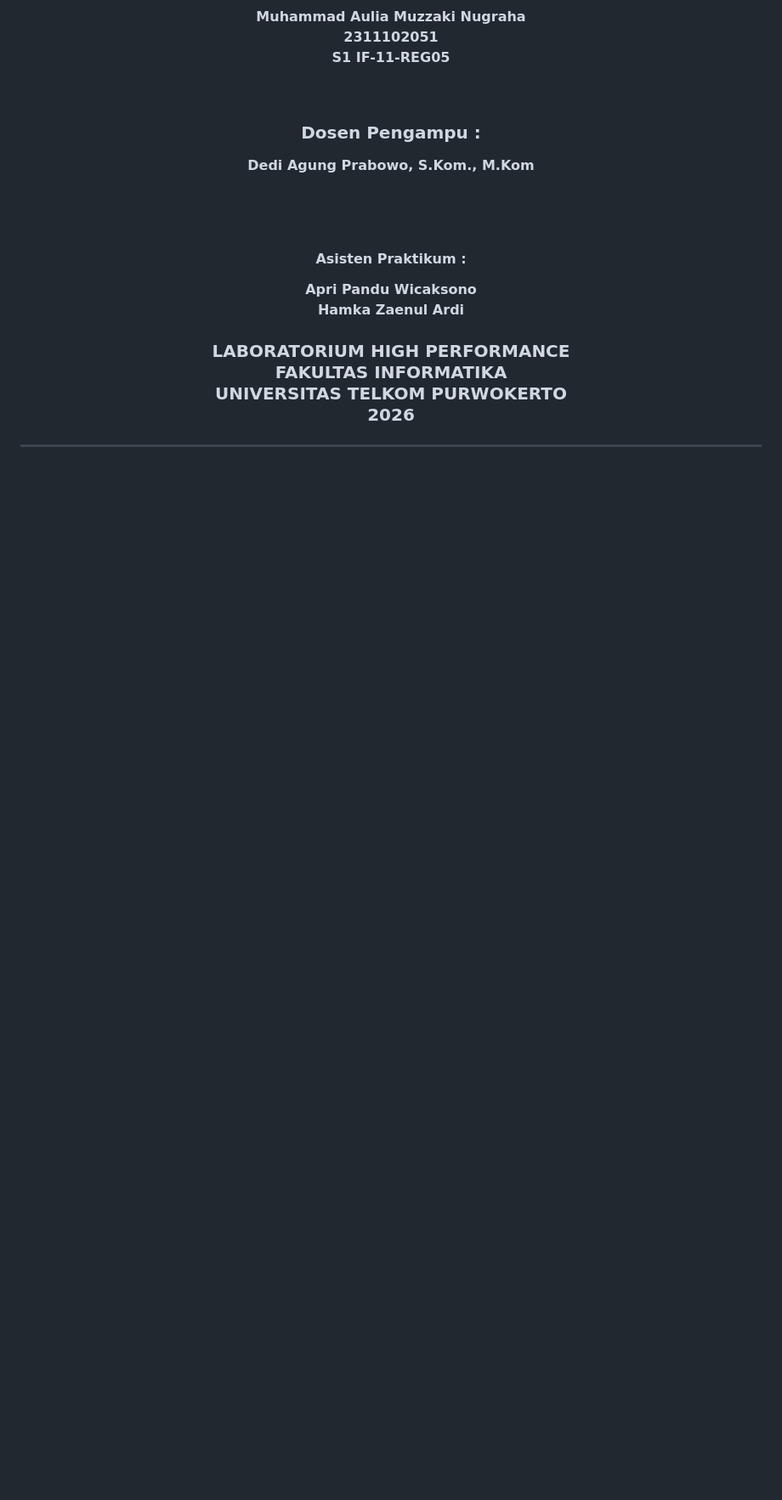
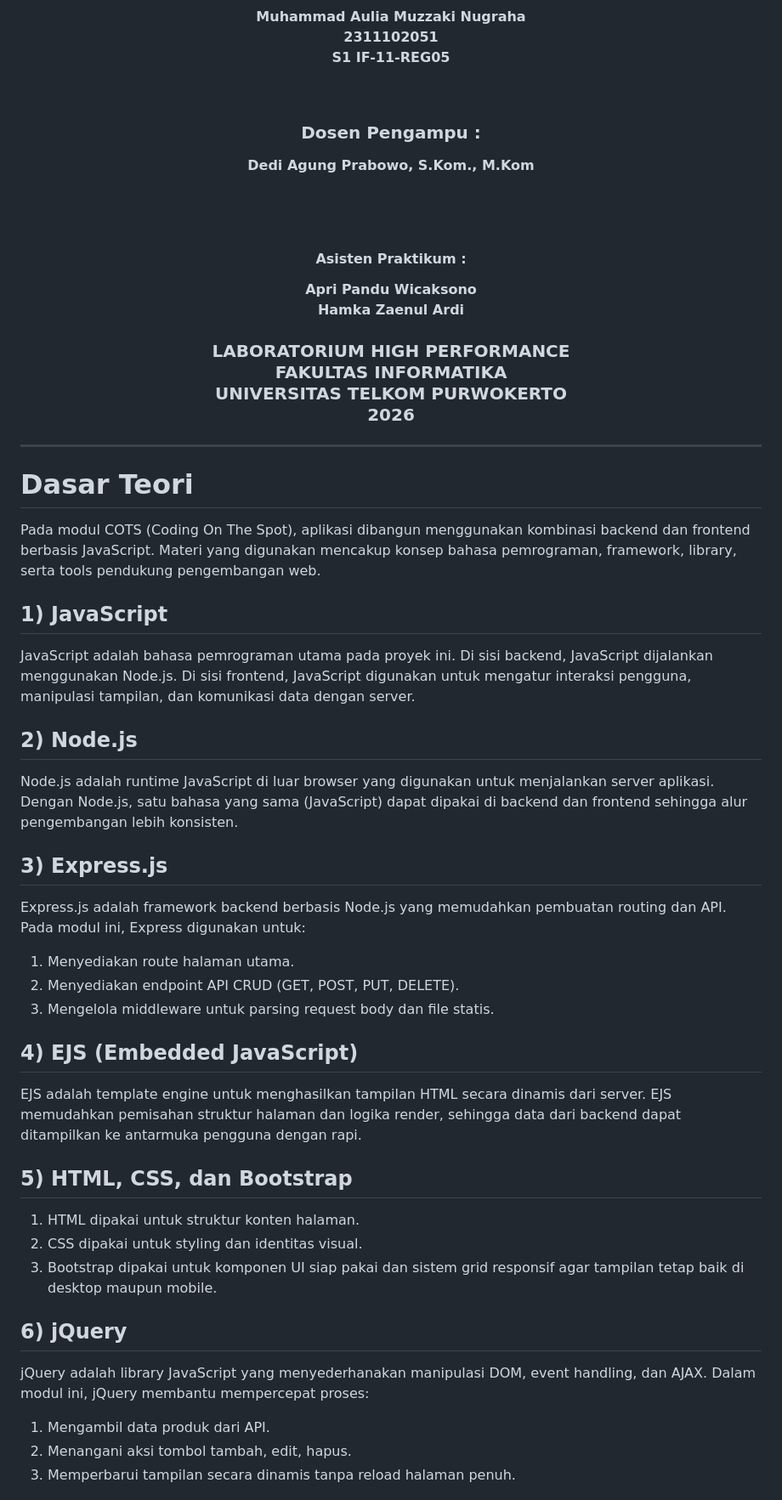
Before and after one commit to Aplikasi-Berbasis-Platform-S1IF-11-05/modul-6, a Markdown page: 2311102051_MuhammadAuliaMuzzakiNugraha/README.md, the part around one of its changes. Shown at 85% size. Rendered like a GitHub page; blank space fills up the shorter version.

```diff
--- a/2311102051_MuhammadAuliaMuzzakiNugraha/README.md
+++ b/2311102051_MuhammadAuliaMuzzakiNugraha/README.md
@@ -32,3 +32,34 @@
 </div>
 
 <hr>
+
+# Dasar Teori
+
+Pada modul COTS (Coding On The Spot), aplikasi dibangun menggunakan kombinasi backend dan frontend berbasis JavaScript. Materi yang digunakan mencakup konsep bahasa pemrograman, framework, library, serta tools pendukung pengembangan web.
+
+## 1) JavaScript
+JavaScript adalah bahasa pemrograman utama pada proyek ini. Di sisi backend, JavaScript dijalankan menggunakan Node.js. Di sisi frontend, JavaScript digunakan untuk mengatur interaksi pengguna, manipulasi tampilan, dan komunikasi data dengan server.
+
+## 2) Node.js
+Node.js adalah runtime JavaScript di luar browser yang digunakan untuk menjalankan server aplikasi. Dengan Node.js, satu bahasa yang sama (JavaScript) dapat dipakai di backend dan frontend sehingga alur pengembangan lebih konsisten.
+
+## 3) Express.js
+Express.js adalah framework backend berbasis Node.js yang memudahkan pembuatan routing dan API. Pada modul ini, Express digunakan untuk:
+1. Menyediakan route halaman utama.
+2. Menyediakan endpoint API CRUD (GET, POST, PUT, DELETE).
+3. Mengelola middleware untuk parsing request body dan file statis.
+
+## 4) EJS (Embedded JavaScript)
+EJS adalah template engine untuk menghasilkan tampilan HTML secara dinamis dari server. EJS memudahkan pemisahan struktur halaman dan logika render, sehingga data dari backend dapat ditampilkan ke antarmuka pengguna dengan rapi.
+
+## 5) HTML, CSS, dan Bootstrap
+1. HTML dipakai untuk struktur konten halaman.
+2. CSS dipakai untuk styling dan identitas visual.
+3. Bootstrap dipakai untuk komponen UI siap pakai dan sistem grid responsif agar tampilan tetap baik di desktop maupun mobile.
+
+## 6) jQuery
+jQuery adalah library JavaScript yang menyederhanakan manipulasi DOM, event handling, dan AJAX. Dalam modul ini, jQuery membantu mempercepat proses:
+1. Mengambil data produk dari API.
+2. Menangani aksi tombol tambah, edit, hapus.
+3. Memperbarui tampilan secara dinamis tanpa reload halaman penuh.
+
```
Also changed, not shown: other parts of 2311102051_MuhammadAuliaMuzzakiNugraha/README.md (+21 -0 lines).
